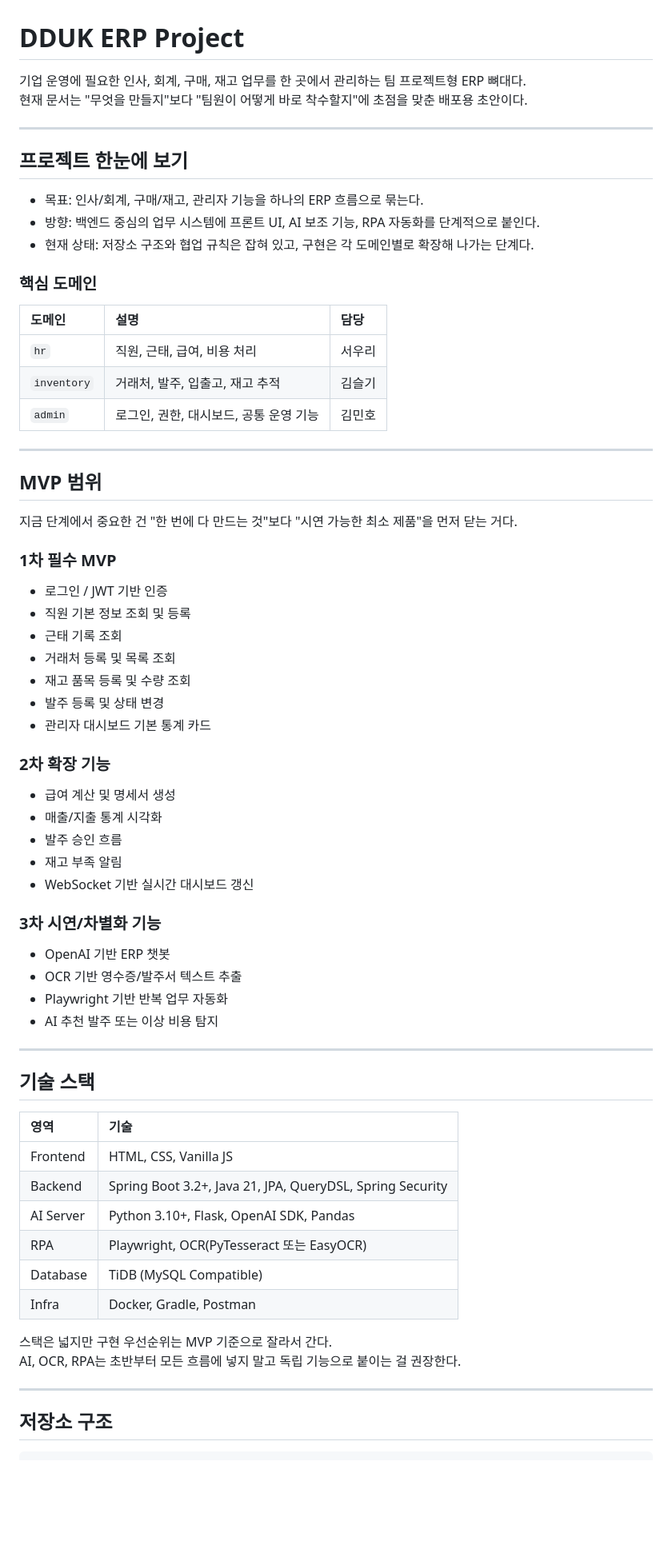
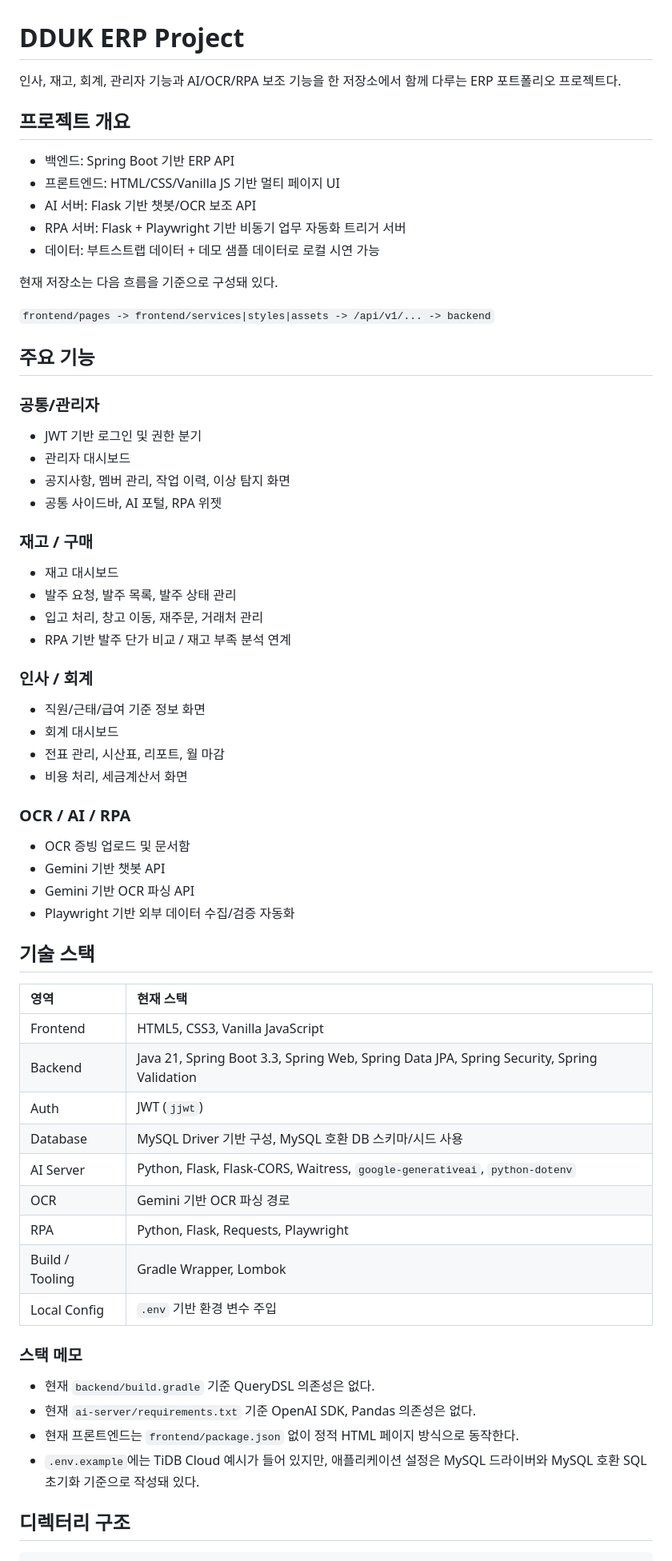
Before and after one commit to minho60/dduk, a Markdown page: README.md, the part around one of its changes. Shown at 80% size. Drawn GitHub-style; blank space fills up the shorter version.

Commit message:
docs: README 기술 스택 정리

````diff
--- a/README.md
+++ b/README.md
@@ -1,73 +1,70 @@
 # DDUK ERP Project
 
-기업 운영에 필요한 인사, 회계, 구매, 재고 업무를 한 곳에서 관리하는 팀 프로젝트형 ERP 뼈대다.
-현재 문서는 "무엇을 만들지"보다 "팀원이 어떻게 바로 착수할지"에 초점을 맞춘 배포용 초안이다.
+인사, 재고, 회계, 관리자 기능과 AI/OCR/RPA 보조 기능을 한 저장소에서 함께 다루는 ERP 포트폴리오 프로젝트다.
 
----
+## 프로젝트 개요
 
-## 프로젝트 한눈에 보기
+- 백엔드: Spring Boot 기반 ERP API
+- 프론트엔드: HTML/CSS/Vanilla JS 기반 멀티 페이지 UI
+- AI 서버: Flask 기반 챗봇/OCR 보조 API
+- RPA 서버: Flask + Playwright 기반 비동기 업무 자동화 트리거 서버
+- 데이터: 부트스트랩 데이터 + 데모 샘플 데이터로 로컬 시연 가능
 
-- 목표: 인사/회계, 구매/재고, 관리자 기능을 하나의 ERP 흐름으로 묶는다.
-- 방향: 백엔드 중심의 업무 시스템에 프론트 UI, AI 보조 기능, RPA 자동화를 단계적으로 붙인다.
-- 현재 상태: 저장소 구조와 협업 규칙은 잡혀 있고, 구현은 각 도메인별로 확장해 나가는 단계다.
+현재 저장소는 다음 흐름을 기준으로 구성돼 있다.
 
-### 핵심 도메인
+`frontend/pages -> frontend/services|styles|assets -> /api/v1/... -> backend`
 
-| 도메인 | 설명 | 담당 |
-| :--- | :--- | :--- |
-| `hr` | 직원, 근태, 급여, 비용 처리 | 서우리 |
-| `inventory` | 거래처, 발주, 입출고, 재고 추적 | 김슬기 |
-| `admin` | 로그인, 권한, 대시보드, 공통 운영 기능 | 김민호 |
+## 주요 기능
 
----
+### 공통/관리자
 
-## MVP 범위
+- JWT 기반 로그인 및 권한 분기
+- 관리자 대시보드
+- 공지사항, 멤버 관리, 작업 이력, 이상 탐지 화면
+- 공통 사이드바, AI 포털, RPA 위젯
 
-지금 단계에서 중요한 건 "한 번에 다 만드는 것"보다 "시연 가능한 최소 제품"을 먼저 닫는 거다.
+### 재고 / 구매
 
-### 1차 필수 MVP
+- 재고 대시보드
+- 발주 요청, 발주 목록, 발주 상태 관리
+- 입고 처리, 창고 이동, 재주문, 거래처 관리
+- RPA 기반 발주 단가 비교 / 재고 부족 분석 연계
 
-- 로그인 / JWT 기반 인증
-- 직원 기본 정보 조회 및 등록
-- 근태 기록 조회
-- 거래처 등록 및 목록 조회
-- 재고 품목 등록 및 수량 조회
-- 발주 등록 및 상태 변경
-- 관리자 대시보드 기본 통계 카드
+### 인사 / 회계
 
-### 2차 확장 기능
+- 직원/근태/급여 기준 정보 화면
+- 회계 대시보드
+- 전표 관리, 시산표, 리포트, 월 마감
+- 비용 처리, 세금계산서 화면
 
-- 급여 계산 및 명세서 생성
-- 매출/지출 통계 시각화
-- 발주 승인 흐름
-- 재고 부족 알림
-- WebSocket 기반 실시간 대시보드 갱신
+### OCR / AI / RPA
 
-### 3차 시연/차별화 기능
-
-- OpenAI 기반 ERP 챗봇
-- OCR 기반 영수증/발주서 텍스트 추출
-- Playwright 기반 반복 업무 자동화
-- AI 추천 발주 또는 이상 비용 탐지
-
----
+- OCR 증빙 업로드 및 문서함
+- Gemini 기반 챗봇 API
+- Gemini 기반 OCR 파싱 API
+- Playwright 기반 외부 데이터 수집/검증 자동화
 
 ## 기술 스택
 
-| 영역 | 기술 |
+| 영역 | 현재 스택 |
 | :--- | :--- |
-| Frontend | HTML, CSS, Vanilla JS |
-| Backend | Spring Boot 3.2+, Java 21, JPA, QueryDSL, Spring Security |
-| AI Server | Python 3.10+, Flask, OpenAI SDK, Pandas |
-| RPA | Playwright, OCR(PyTesseract 또는 EasyOCR) |
-| Database | TiDB (MySQL Compatible) |
-| Infra | Docker, Gradle, Postman |
+| Frontend | HTML5, CSS3, Vanilla JavaScript |
+| Backend | Java 21, Spring Boot 3.3, Spring Web, Spring Data JPA, Spring Security, Spring Validation |
+| Auth | JWT (`jjwt`) |
+| Database | MySQL Driver 기반 구성, MySQL 호환 DB 스키마/시드 사용 |
+| AI Server | Python, Flask, Flask-CORS, Waitress, `google-generativeai`, `python-dotenv` |
+| OCR | Gemini 기반 OCR 파싱 경로 |
+| RPA | Python, Flask, Requests, Playwright |
+| Build / Tooling | Gradle Wrapper, Lombok |
+| Local Config | `.env` 기반 환경 변수 주입 |
 
-스택은 넓지만 구현 우선순위는 MVP 기준으로 잘라서 간다.
-AI, OCR, RPA는 초반부터 모든 흐름에 넣지 말고 독립 기능으로 붙이는 걸 권장한다.
+### 스택 메모
 
----
+- 현재 `backend/build.gradle` 기준 QueryDSL 의존성은 없다.
+- 현재 `ai-server/requirements.txt` 기준 OpenAI SDK, Pandas 의존성은 없다.
+- 현재 프론트엔드는 `frontend/package.json` 없이 정적 HTML 페이지 방식으로 동작한다.
+- `.env.example`에는 TiDB Cloud 예시가 들어 있지만, 애플리케이션 설정은 MySQL 드라이버와 MySQL 호환 SQL 초기화 기준으로 작성돼 있다.
 
-## 저장소 구조
+## 디렉터리 구조
 
 ```text
````
Also changed, not shown: other parts of README.md (+66 -73 lines).
